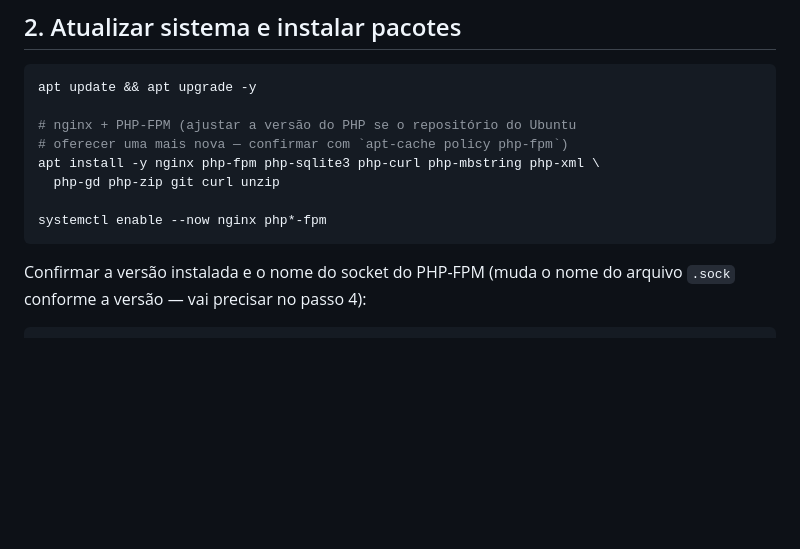
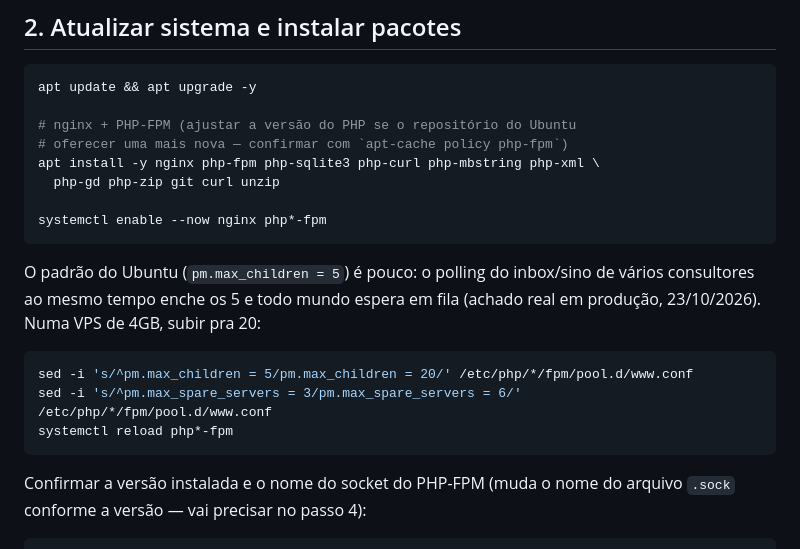
Before and after one commit to nenmp4/fastcar, a Markdown page: install/SETUP_VPS.md, the part around the change. Drawn GitHub-style; blank space fills up the shorter version.

Commit message:
SETUP_VPS: pm.max_children 20 (padrão 5 enfileirava o polling dos consultores)
Co-Authored-By: Claude Opus 5.5 <noreply@anthropic.com>
Claude-Session: https://claude.ai/code/session_01NZ1kaVobUCnQEKdSsDZVai

````diff
--- a/install/SETUP_VPS.md
+++ b/install/SETUP_VPS.md
@@ -31,6 +31,16 @@ apt install -y nginx php-fpm php-sqlite3 php-curl php-mbstring php-xml \
   php-gd php-zip git curl unzip
 
 systemctl enable --now nginx php*-fpm
+```
+
+O padrão do Ubuntu (`pm.max_children = 5`) é pouco: o polling do inbox/sino
+de vários consultores ao mesmo tempo enche os 5 e todo mundo espera em fila
+(achado real em produção, 23/10/2026). Numa VPS de 4GB, subir pra 20:
+
+```bash
+sed -i 's/^pm.max_children = 5/pm.max_children = 20/' /etc/php/*/fpm/pool.d/www.conf
+sed -i 's/^pm.max_spare_servers = 3/pm.max_spare_servers = 6/' /etc/php/*/fpm/pool.d/www.conf
+systemctl reload php*-fpm
 ```
 
 Confirmar a versão instalada e o nome do socket do PHP-FPM (muda o nome do
````
